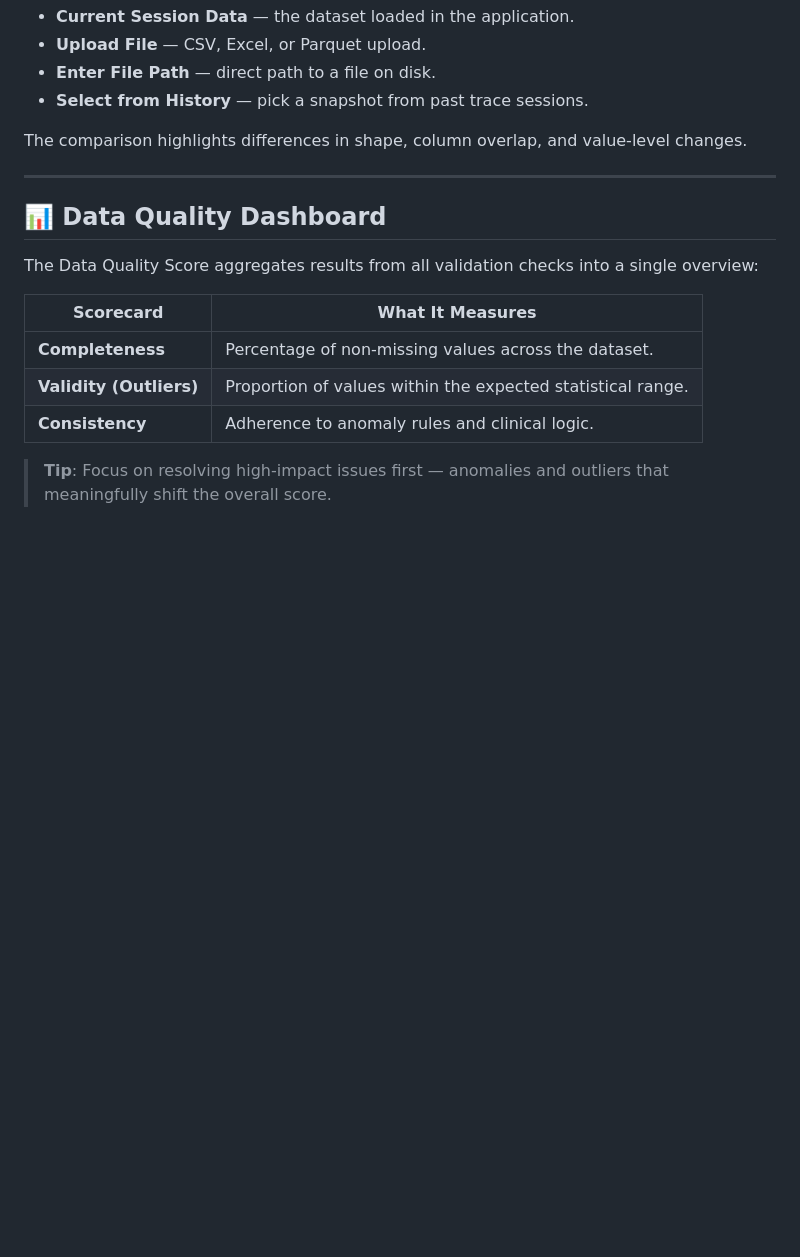
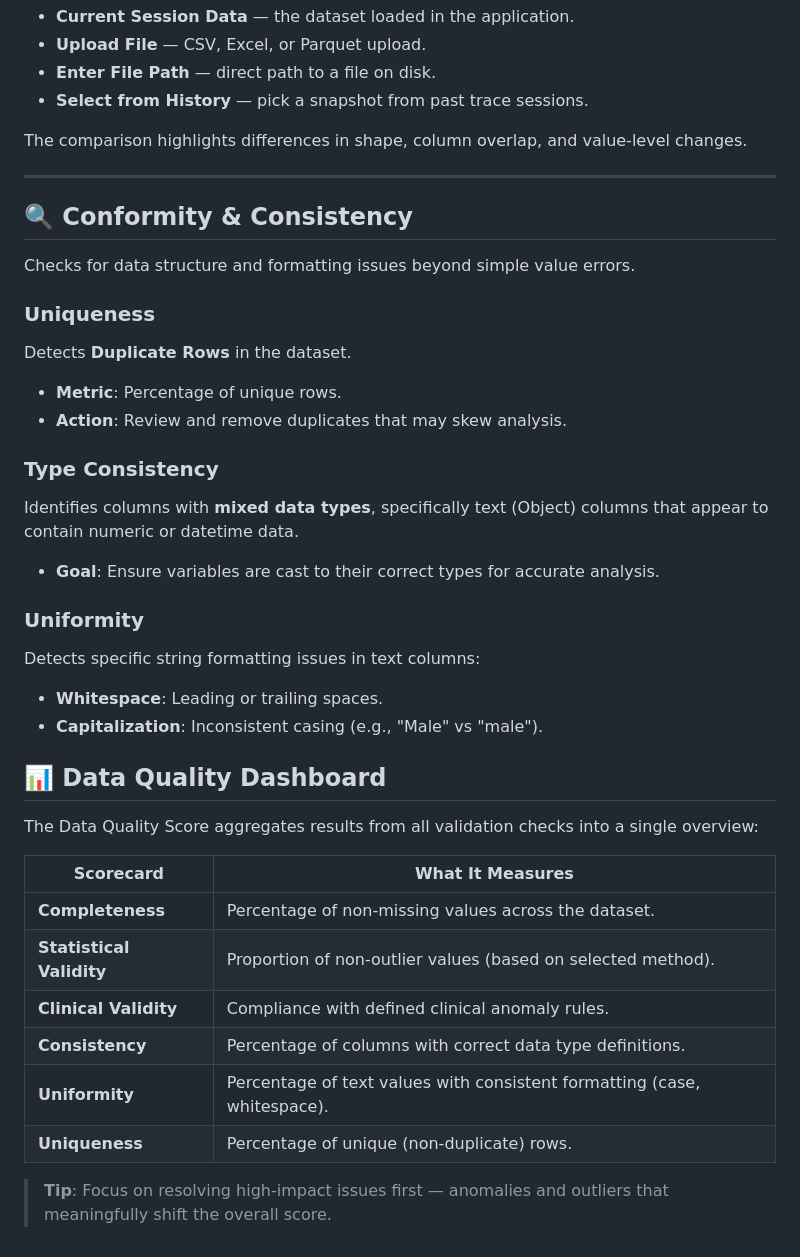
Before and after one commit to KarimELMERNISSI/Cohort-Studio, a Markdown page: documentation/02_Data_Validation.md, the part around one of its changes. Rendered like a GitHub page; blank space fills up the shorter version.

Commit message:
data validation doc completion

```diff
--- a/documentation/02_Data_Validation.md
+++ b/documentation/02_Data_Validation.md
@@ -104,6 +124,30 @@ The comparison highlights differences in shape, column overlap, and value-level
 
 ---
 
+## 🔍 Conformity & Consistency
+
+Checks for data structure and formatting issues beyond simple value errors.
+
+### Uniqueness
+
+Detects **Duplicate Rows** in the dataset.
+
+- **Metric**: Percentage of unique rows.
+- **Action**: Review and remove duplicates that may skew analysis.
+
+### Type Consistency
+
+Identifies columns with **mixed data types**, specifically text (Object) columns that appear to contain numeric or datetime data.
+
+- **Goal**: Ensure variables are cast to their correct types for accurate analysis.
+
+### Uniformity
+
+Detects specific string formatting issues in text columns:
+
+- **Whitespace**: Leading or trailing spaces.
+- **Capitalization**: Inconsistent casing (e.g., "Male" vs "male").
+
 ## 📊 Data Quality Dashboard
 
 The Data Quality Score aggregates results from all validation checks into a single overview:
@@ -111,7 +155,10 @@ The Data Quality Score aggregates results from all validation checks into a sing
 | Scorecard | What It Measures |
 | --- | --- |
 | **Completeness** | Percentage of non-missing values across the dataset. |
-| **Validity (Outliers)** | Proportion of values within the expected statistical range. |
-| **Consistency** | Adherence to anomaly rules and clinical logic. |
+| **Statistical Validity** | Proportion of non-outlier values (based on selected method). |
+| **Clinical Validity** | Compliance with defined clinical anomaly rules. |
+| **Consistency** | Percentage of columns with correct data type definitions. |
+| **Uniformity** | Percentage of text values with consistent formatting (case, whitespace). |
+| **Uniqueness** | Percentage of unique (non-duplicate) rows. |
 
 > **Tip**: Focus on resolving high-impact issues first — anomalies and outliers that meaningfully shift the overall score.
```
Also changed, not shown: other parts of documentation/02_Data_Validation.md (+20 -0 lines).
